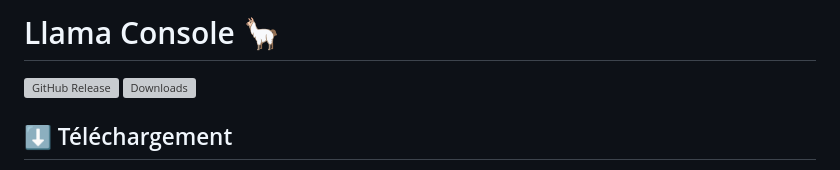
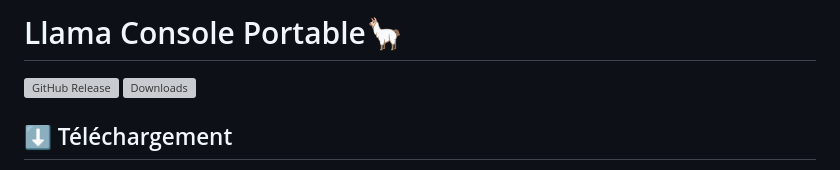
Before and after one commit to autostoppeur48/llama-console-portable, a Markdown page: README.fr.md, the part around the change. Drawn GitHub-style; grey boxes are pictures that could not be loaded.

Commit message:
Update title of README.fr.md to 'Llama Console Portable'

```diff
--- a/README.fr.md
+++ b/README.fr.md
@@ -1,4 +1,4 @@
-# Llama Console 🦙
+# Llama Console Portable🦙
 ![GitHub Release](https://img.shields.io/github/v/release/autostoppeur48/llama-console-portable)
 ![Downloads](https://img.shields.io/github/downloads/autostoppeur48/llama-console-portable/total)
 
```
